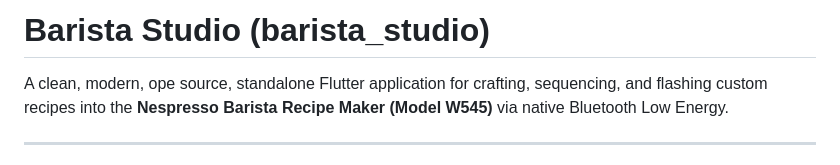
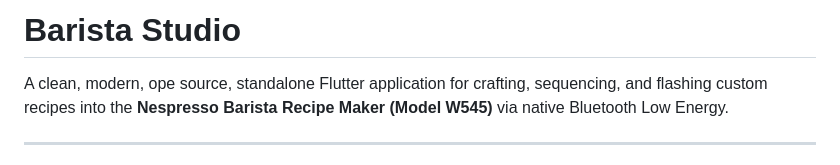
Before and after one commit to Rosselman/barista-studio, a Markdown page: README.md, the part around the change. Rendered like a GitHub page.

```diff
--- a/README.md
+++ b/README.md
@@ -1,4 +1,4 @@
-# Barista Studio (barista_studio)
+# Barista Studio
 
 A clean, modern, ope source, standalone Flutter application for crafting, sequencing, and flashing custom recipes into the **Nespresso Barista Recipe Maker (Model W545)** via native Bluetooth Low Energy.
 
```
